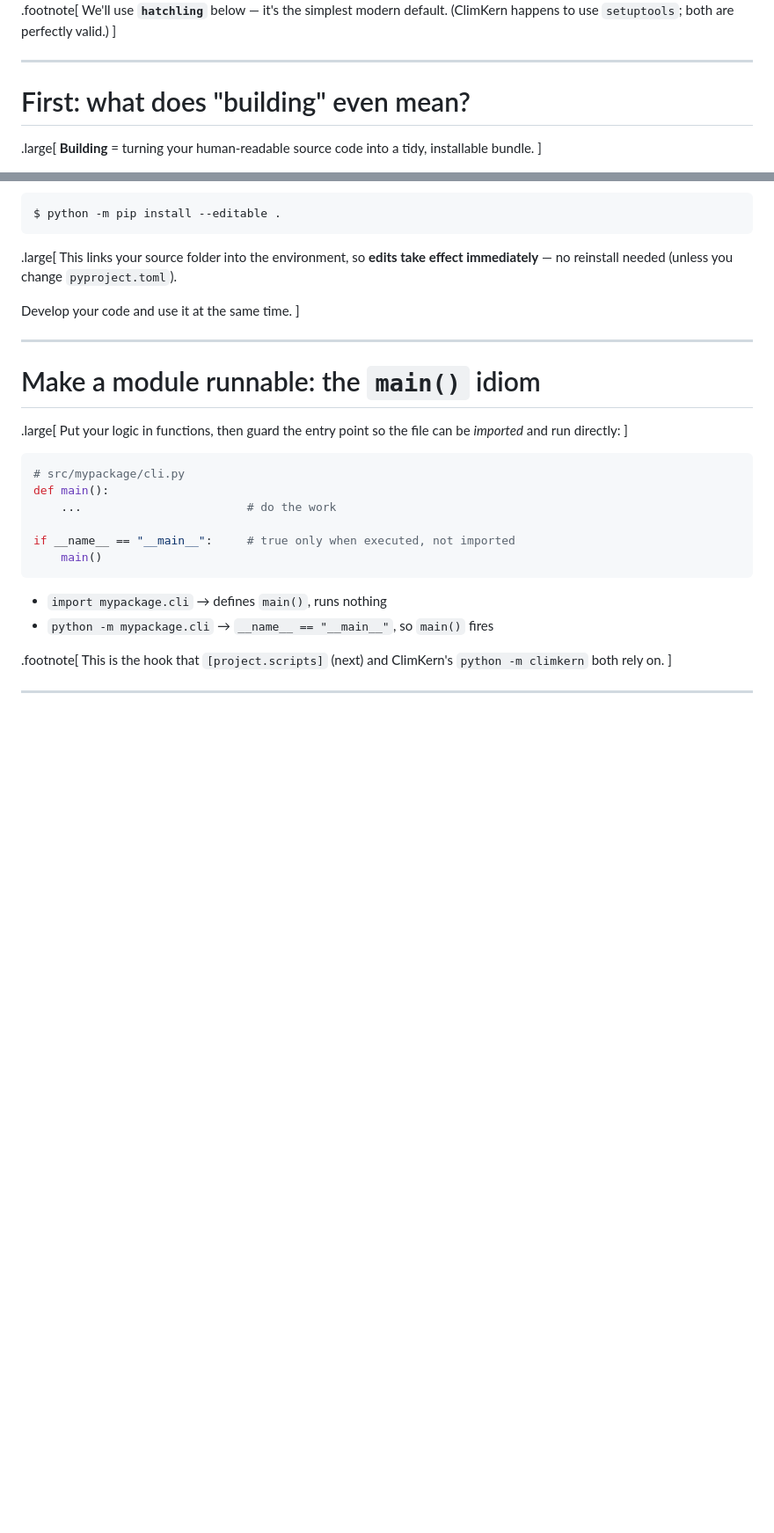
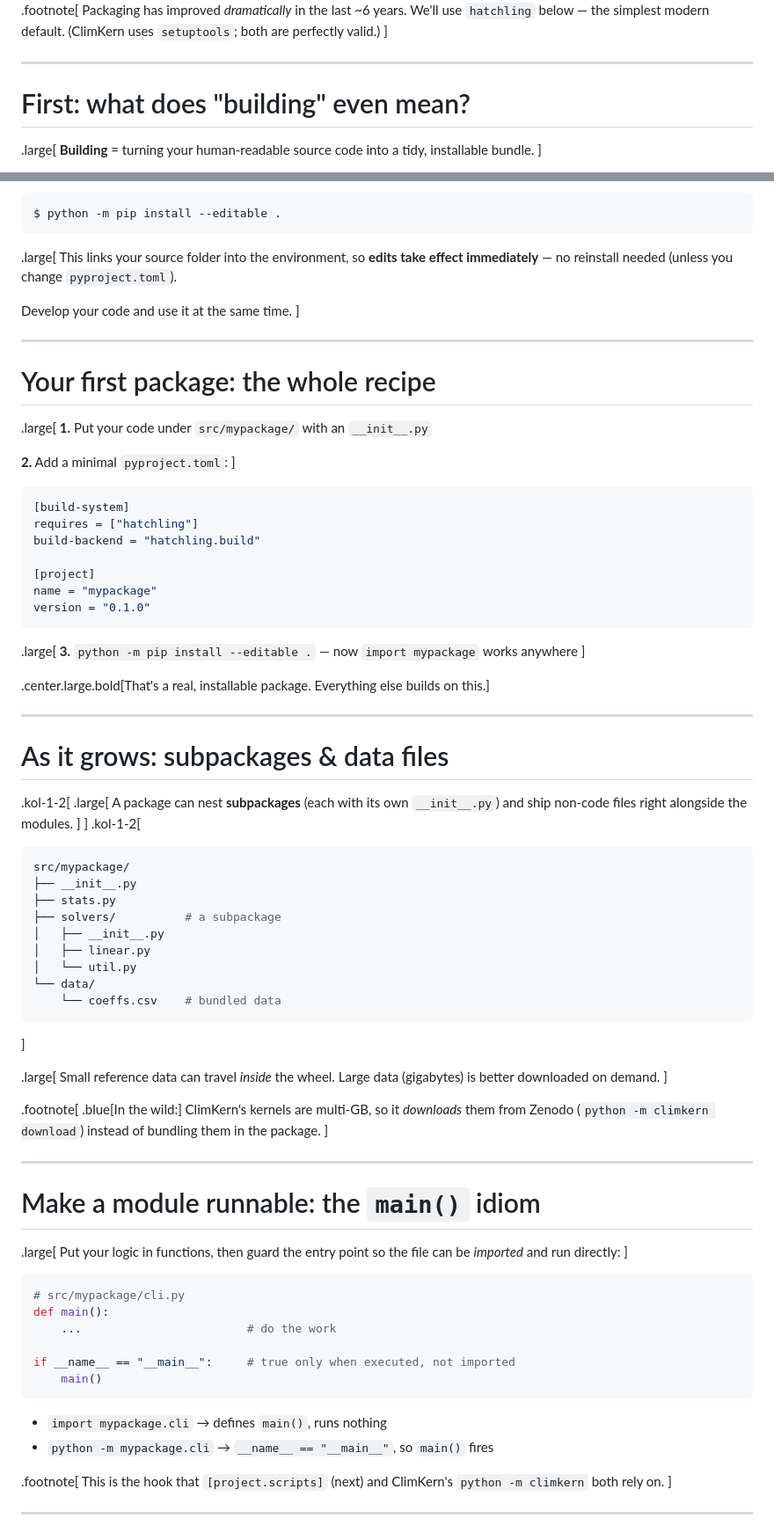
Before and after one commit to tyfolino/urssi-summer-2026, a Markdown page: python-packaging/talk.md, 2 parts joined by grey strips. Shown at 88% size. GitHub-like rendering; blank space fills up the shorter version.

````diff
--- a/python-packaging/talk.md
+++ b/python-packaging/talk.md
@@ -194,6 +157,6 @@ The .green[okay news]: you can probably default to the simplest thing
 .footnote[
-We'll use **`hatchling`** below — it's the simplest modern default. (ClimKern happens to use
-`setuptools`; both are perfectly valid.)
+Packaging has improved *dramatically* in the last ~6 years. We'll use `hatchling` below — the
+simplest modern default. (ClimKern uses `setuptools`; both are perfectly valid.)
 ]
 
 ---
@@ -499,6 +429,64 @@ Develop your code and use it at the same time.
 ]
 
 ---
+# Your first package: the whole recipe
+
+.large[
+**1.** Put your code under `src/mypackage/` with an `__init__.py`
+
+**2.** Add a minimal `pyproject.toml`:
+]
+
+```toml
+[build-system]
+requires = ["hatchling"]
+build-backend = "hatchling.build"
+
+[project]
+name = "mypackage"
+version = "0.1.0"
+```
+
+.large[
+**3.** `python -m pip install --editable .` — now `import mypackage` works anywhere
+]
+
+.center.large.bold[That's a real, installable package. Everything else builds on this.]
+
+---
+# As it grows: subpackages & data files
+
+.kol-1-2[
+.large[
+A package can nest **subpackages** (each with its own `__init__.py`) and ship non-code files
+right alongside the modules.
+]
+]
+.kol-1-2[
+```console
+src/mypackage/
+├── __init__.py
+├── stats.py
+├── solvers/          # a subpackage
+│   ├── __init__.py
+│   ├── linear.py
+│   └── util.py
+└── data/
+    └── coeffs.csv    # bundled data
+```
+]
+
+.large[
+Small reference data can travel *inside* the wheel. Large data (gigabytes) is better
+downloaded on demand.
+]
+
+.footnote[
+.blue[In the wild:] ClimKern's kernels are multi-GB, so it *downloads* them from Zenodo
+(`python -m climkern download`) instead of bundling them in the package.
+]
+
+---
 # Make a module runnable: the `main()` idiom
 
 .large[
````
Also changed, not shown: other parts of python-packaging/talk.md (+7 -126 lines).
